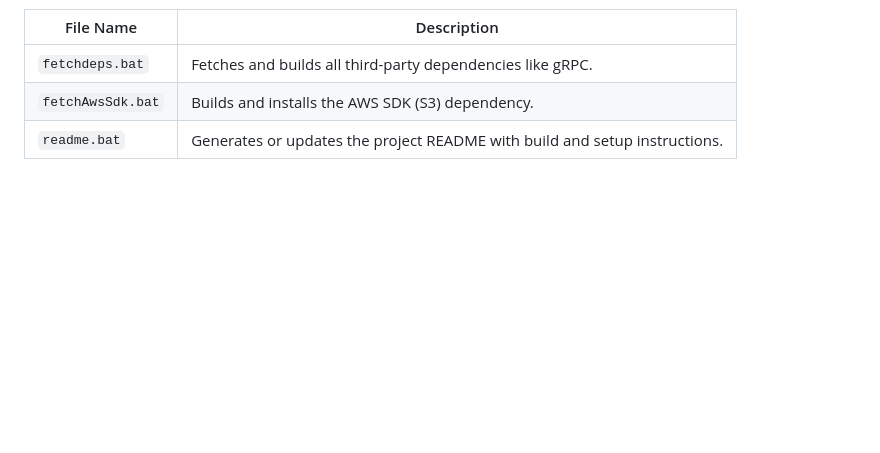
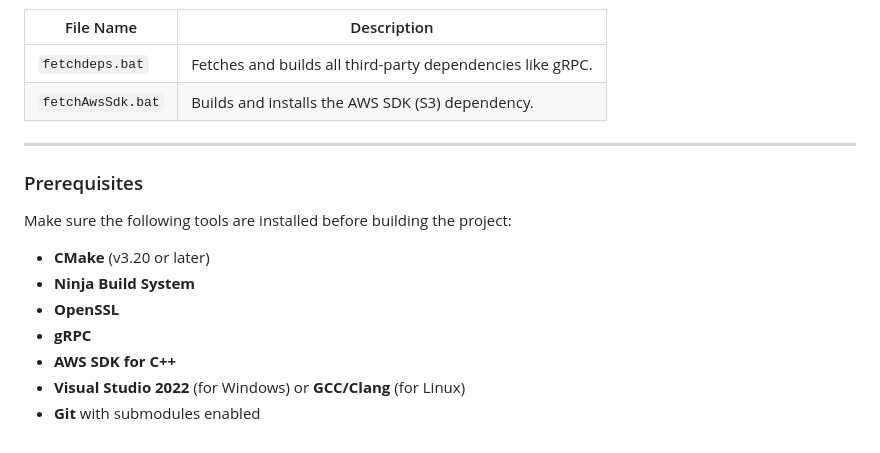
Before and after one commit to dhrubooou/bikesales, a Markdown page: README.md, the part around the change. GitHub-like rendering; blank space fills up the shorter version.

```diff
--- a/README.md
+++ b/README.md
@@ -152,4 +152,17 @@ cmake --install aws-sdk-cpp\builddir
 |---------------------|------------------------------------------------------------------------------|
 | `fetchdeps.bat`     | Fetches and builds all third-party dependencies like gRPC.                  |
 | `fetchAwsSdk.bat`   | Builds and installs the AWS SDK (S3) dependency.                            |
-| `readme.bat`        | Generates or updates the project README with build and setup instructions.  |
+
+---
+
+###  Prerequisites
+
+Make sure the following tools are installed before building the project:
+
+- **CMake** (v3.20 or later)
+- **Ninja Build System**
+- **OpenSSL**
+- **gRPC**
+- **AWS SDK for C++**
+- **Visual Studio 2022** (for Windows) or **GCC/Clang** (for Linux)
+- **Git** with submodules enabled
```
